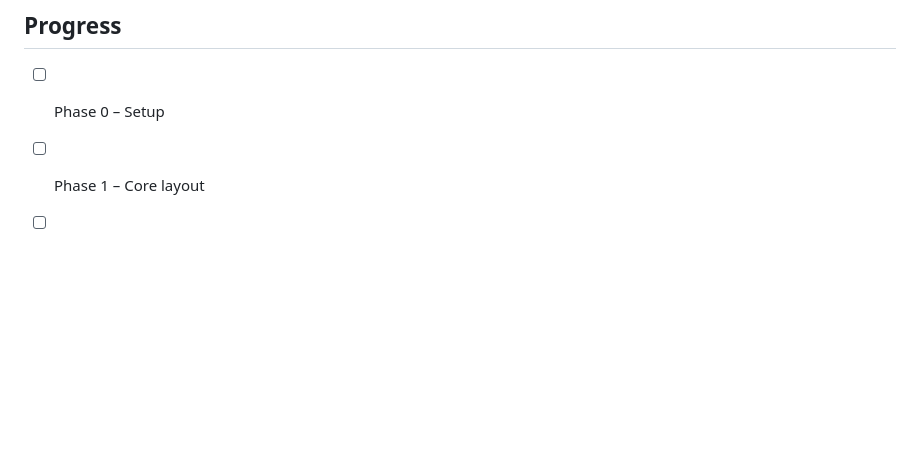
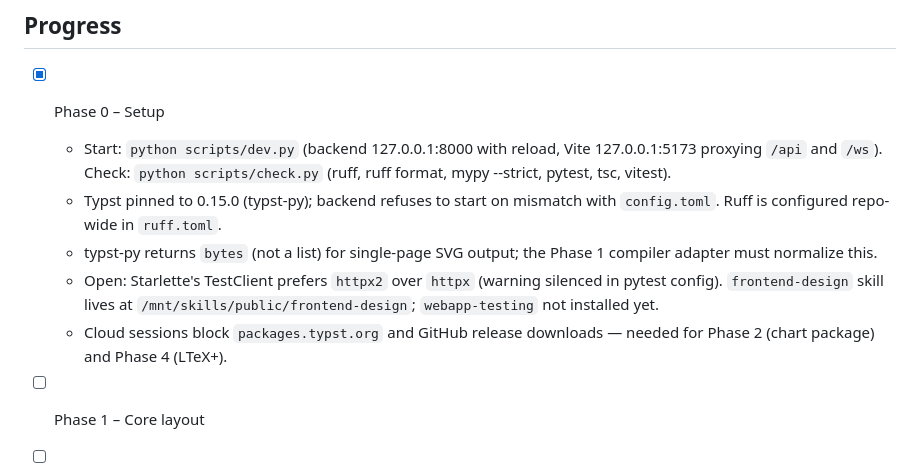
Before and after one commit to Tristan-Bihler/TYPSTIDE, a Markdown page: CLAUDE.md, the part around the change. Drawn GitHub-style; blank space fills up the shorter version.

Commit message:
Add README and mark Phase 0 complete
Co-Authored-By: Claude Opus 5.5 <noreply@anthropic.com>
Claude-Session: https://claude.ai/code/session_01CjEPC32tQXydfb8bDNgYDZ

```diff
--- a/CLAUDE.md
+++ b/CLAUDE.md
@@ -371,7 +371,12 @@ Use these skills when they are installed. At the start of a session, check which
 ---
 
 ## Progress
-- [ ] Phase 0 – Setup
+- [x] Phase 0 – Setup
+  - Start: `python scripts/dev.py` (backend 127.0.0.1:8000 with reload, Vite 127.0.0.1:5173 proxying `/api` and `/ws`). Check: `python scripts/check.py` (ruff, ruff format, mypy --strict, pytest, tsc, vitest).
+  - Typst pinned to 0.15.0 (typst-py); backend refuses to start on mismatch with `config.toml`. Ruff is configured repo-wide in `ruff.toml`.
+  - typst-py returns `bytes` (not a list) for single-page SVG output; the Phase 1 compiler adapter must normalize this.
+  - Open: Starlette's TestClient prefers `httpx2` over `httpx` (warning silenced in pytest config). `frontend-design` skill lives at `/mnt/skills/public/frontend-design`; `webapp-testing` not installed yet.
+  - Cloud sessions block `packages.typst.org` and GitHub release downloads — needed for Phase 2 (chart package) and Phase 4 (LTeX+).
 - [ ] Phase 1 – Core layout
 - [ ] Phase 2 – Insert toolbar
 - [ ] Phase 3 – AI selector + Claude review
```
Also changed, not shown: README.md (added, +42 -0 lines).
